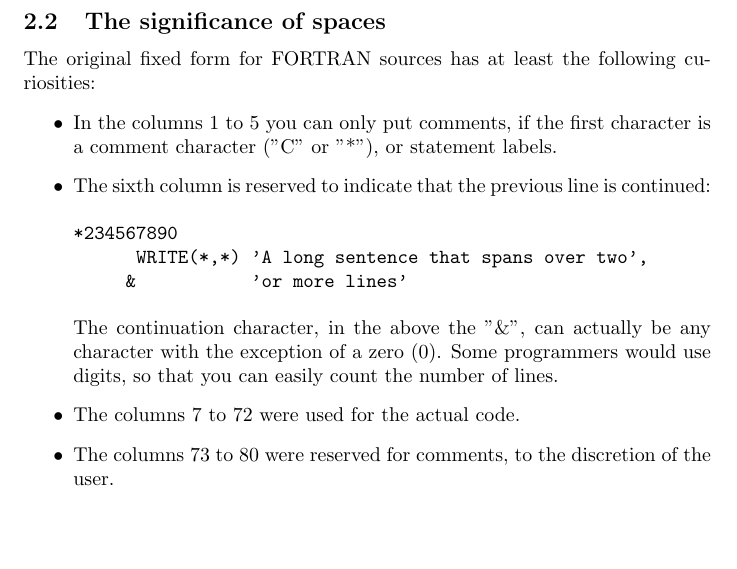
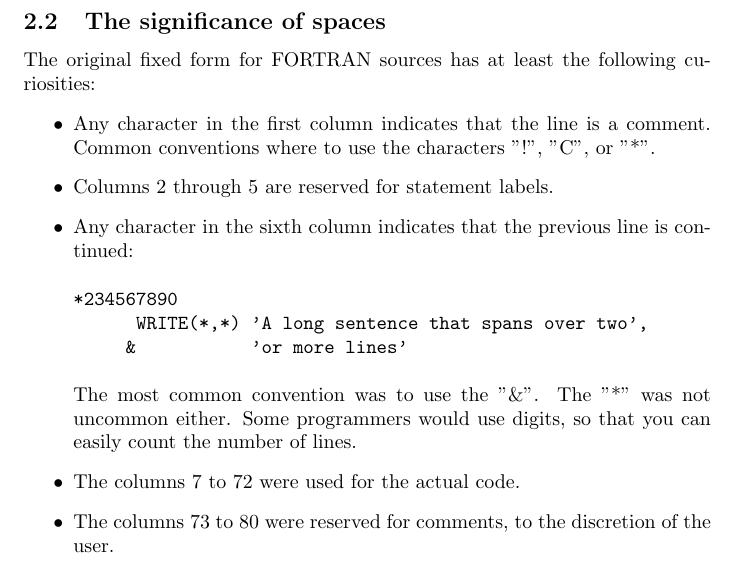
Before and after one commit to arjenmarkus/old-programming-idioms, a LaTeX document (src/old_programming_idioms.tex, which reads src/old_source_form.tex): part of page 4 of 53 before the commit and part of page 4 of 54 after it, cut so that both start at the same text, the shorter picture padded with empty space. Compiled offline with pdfLaTeX.

Commit message:
Clarify meaning of special columns (1-6) in fixed form.

```diff
--- a/src/old_source_form.tex
+++ b/src/old_source_form.tex
@@ -38,17 +38,19 @@ very often the C conventions are used.
 The original fixed form for FORTRAN sources has at least the following curiosities:
 \begin{itemize}
 \item
-In the columns 1 to 5 you can only put comments, if the first character is a comment character ("C" or "*"),
-or statement labels.
+Any character in the first column indicates that the line is a comment.
+Common conventions where to use the characters "!", "C", or "*".
 \item
-The sixth column is reserved to indicate that the previous line is continued:
+Columns 2 through 5 are reserved for statement labels.
+\item
+Any character in the sixth column indicates that the previous line is continued:
 \begin{verbatim}
 *234567890
       WRITE(*,*) 'A long sentence that spans over two',
      &           'or more lines'
 \end{verbatim}
-The continuation character, in the above the "\&", can actually be any character with the exception of
-a zero (0). Some programmers would use digits, so that you can easily count the number of lines.
+The most common convention was to use the "\&". The "*" was not uncommon either.
+Some programmers would use digits, so that you can easily count the number of lines.
 \item
 The columns 7 to 72 were used for the actual code.
 \item
```
